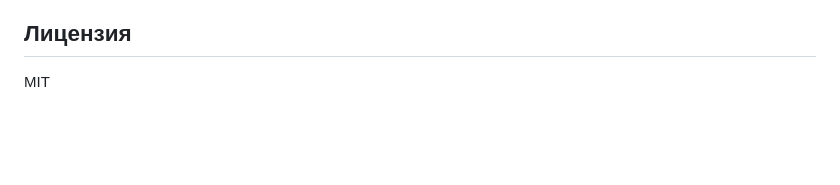
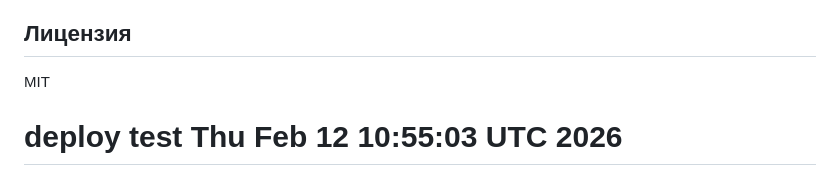
Before and after one commit to dssalkov-jpg/ozon-scraper-price, a Markdown page: README.md, the part around the change. Drawn GitHub-style; blank space fills up the shorter version.

Commit message:
trigger deploy

```diff
--- a/README.md
+++ b/README.md
@@ -169,3 +169,4 @@ docker compose logs | grep Xvfb
 ## Лицензия
 
 MIT
+# deploy test Thu Feb 12 10:55:03 UTC 2026
```
